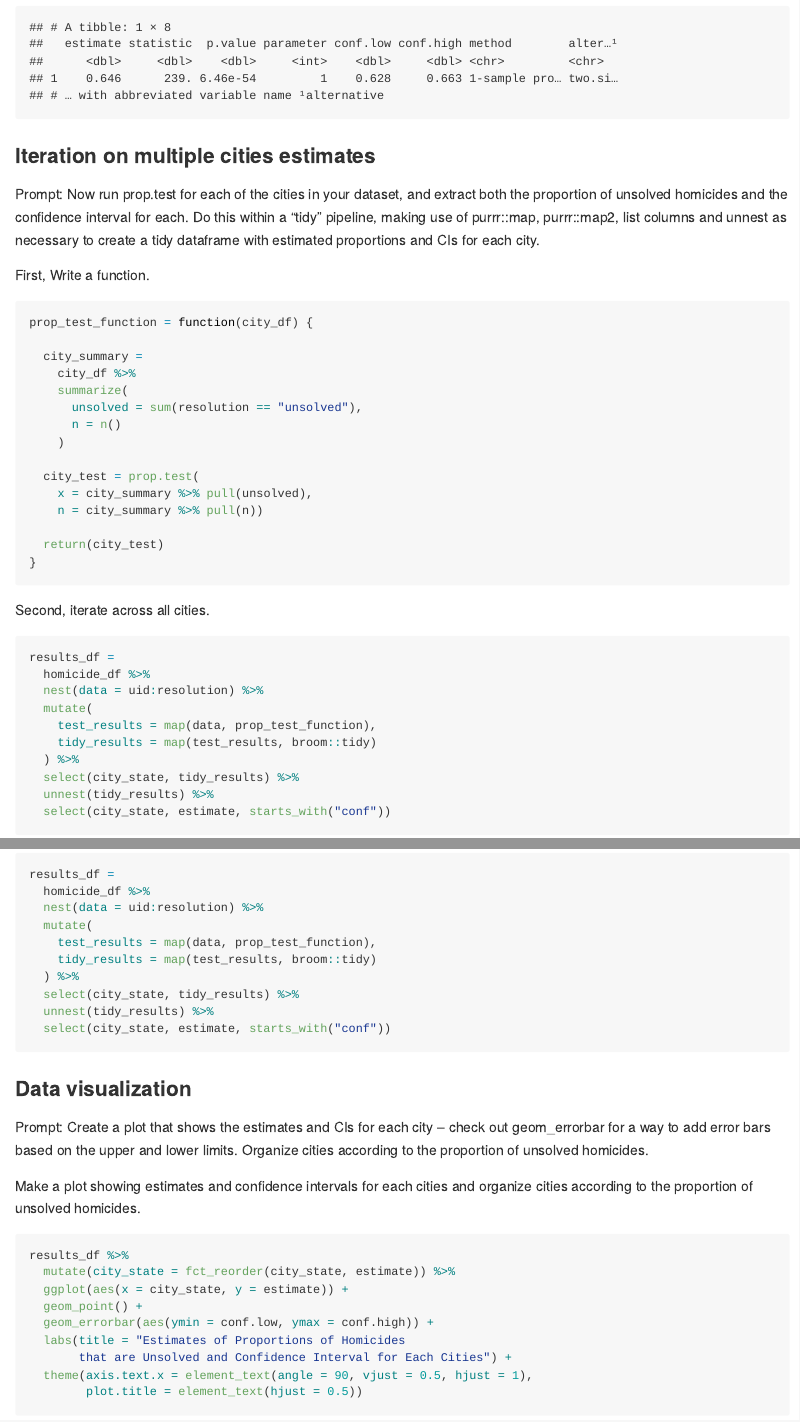
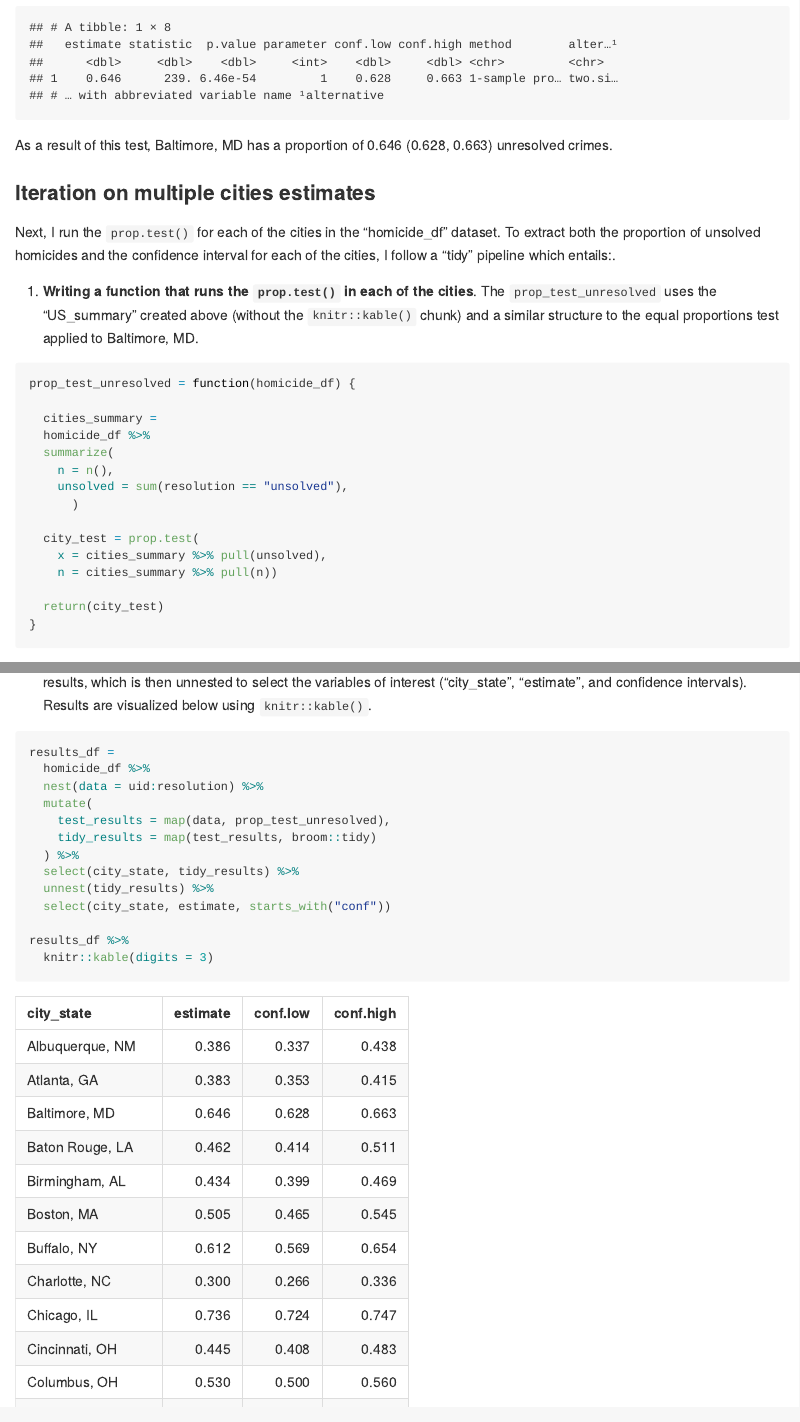
Before and after one commit to mm5951/p8105_hw5_mm5951, an R Markdown document (p8105_hw5_mm5951.Rmd): the page in a window 1100 px wide, from 3680 px down before the commit and from 5960 px down after it, so that both start at the same text, and a second part further down, joined at a grey line. The pictures show the output file p8105_hw5_mm5951.md that the author committed with the source, drawn offline in the style of GitHub.

Commit message:
problem 2 - iteration & city estimates and CI on unresolved crimes

````diff
--- a/p8105_hw5_mm5951.Rmd
+++ b/p8105_hw5_mm5951.Rmd
@@ -89,45 +104,51 @@ baltimore_test %>%
   broom::tidy()
 ```
 
+As a result of this test, Baltimore, MD has a proportion of 0.646 (0.628, 0.663) unresolved crimes.
+
 
 ### Iteration on multiple cities estimates
 
-Prompt: Now run prop.test for each of the cities in your dataset, and extract both the proportion of unsolved homicides and the confidence interval for each. Do this within a “tidy” pipeline, making use of purrr::map, purrr::map2, list columns and unnest as necessary to create a tidy dataframe with estimated proportions and CIs for each city.
+Next, I run the `prop.test()` for each of the cities in the "homicide_df" dataset. To extract both the proportion of unsolved homicides and the confidence interval for each of the cities, I follow a “tidy” pipeline which entails:.
 
-First, Write a function.
+1. **Writing a function that runs the `prop.test()` in each of the cities**. The `prop_test_unresolved` uses the "US_summary" created above (without the `knitr::kable()` chunk) and a similar structure to the equal proportions test applied to Baltimore, MD.
 
 ```{r}
-prop_test_function = function(city_df) {
+prop_test_unresolved = function(homicide_df) {
 
-  city_summary =
-    city_df %>%
-    summarize(
-      unsolved = sum(resolution == "unsolved"),
-      n = n()
-    )
+  cities_summary =
+  homicide_df %>%
+  summarize(
+    n = n(),
+    unsolved = sum(resolution == "unsolved"),
+      )
 
   city_test = prop.test(
-    x = city_summary %>% pull(unsolved),
-    n = city_summary %>% pull(n))
+    x = cities_summary %>% pull(unsolved),
+    n = cities_summary %>% pull(n))
 
   return(city_test)
 }
 ```
 
-Second, iterate across all cities.
+2. **Iterating across all cities**. To do so, the data is first nested, then `purrr::map()` is applied indicating the list ("data") I iterate over, and the function to apply (`prop_test_homicide()`. Then, a "tidy_results" object is generated with the results, which is then unnested to select the variables of interest ("city_state", "estimate", and confidence intervals). Results are visualized below using `knitr::kable()`.
 
 ```{r}
 results_df =
   homicide_df %>%
   nest(data = uid:resolution) %>%
   mutate(
-    test_results = map(data, prop_test_function),
+    test_results = map(data, prop_test_unresolved),
     tidy_results = map(test_results, broom::tidy)
   ) %>%
   select(city_state, tidy_results) %>%
   unnest(tidy_results) %>%
   select(city_state, estimate, starts_with("conf"))
+
+results_df %>%
+  knitr::kable(digits = 3)
 ```
+
 
 ### Data visualization
 
````
Also changed, not shown: p8105_hw5_mm5951.md, p8105_hw5_mm5951_files/figure-gfm/unnamed-chunk-8-1.png (added), p8105_hw5_mm5951.Rmd (29 more changed lines).
